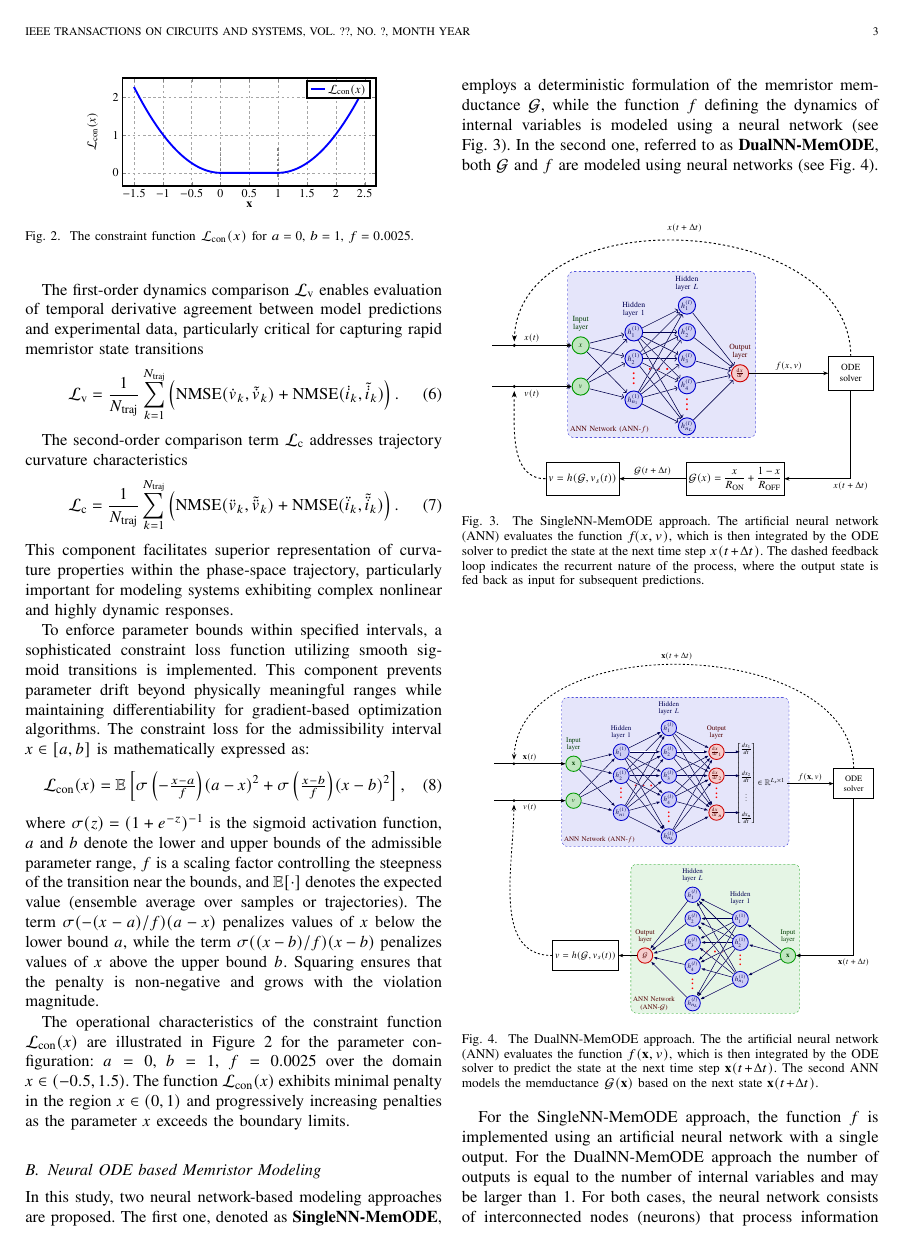
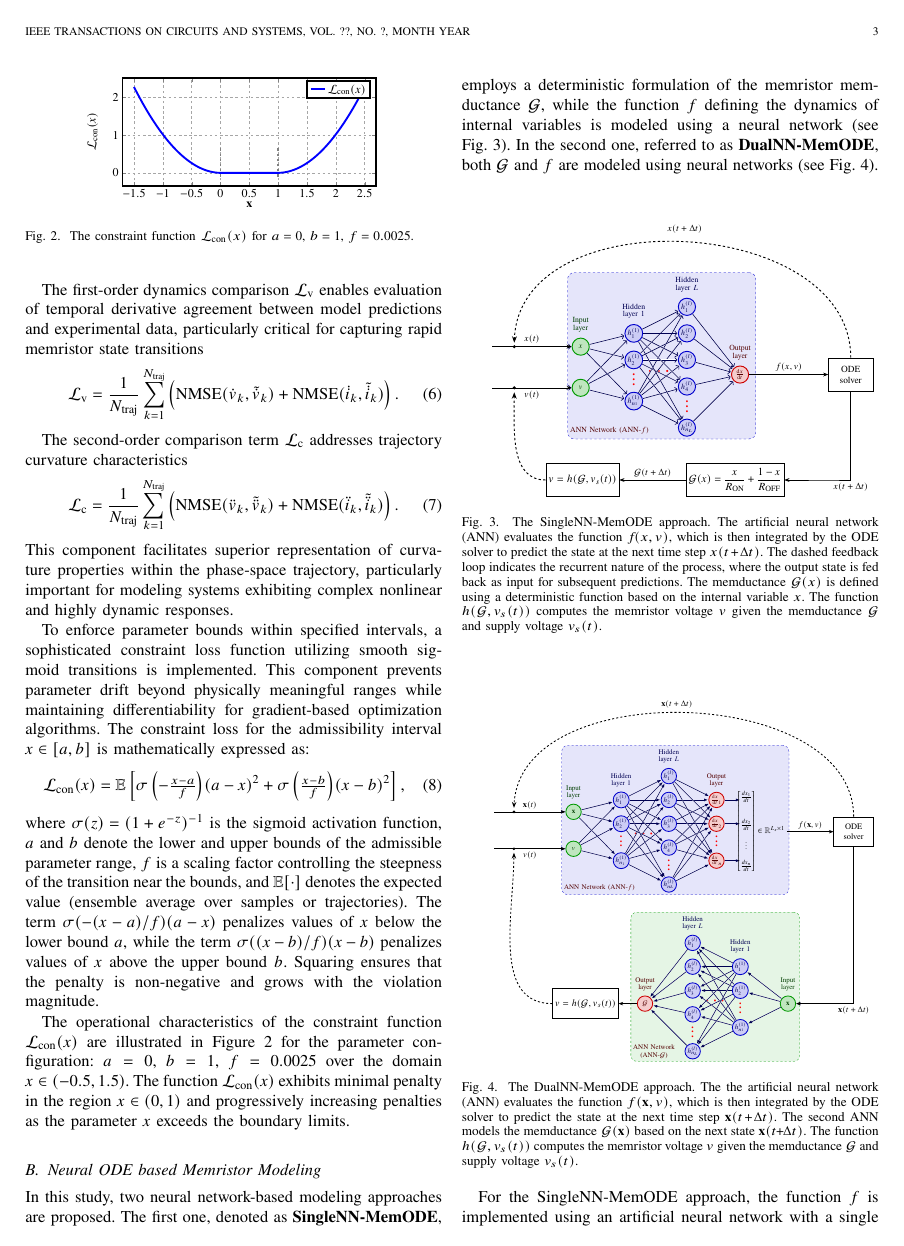
Before and after one commit to mancorz98/NNMemristoNotes, a LaTeX paper (main_ieee.tex): page 3 of 10. Compiled offline with pdfLaTeX; a missing font is replaced by an installed copy or a similar font; a LaTeX package or settings file that is missing is left out.

Commit message:
fix: prof review 2025-12-13

```diff
--- a/main_ieee.tex
+++ b/main_ieee.tex
@@ -319,7 +319,7 @@ The function \(\Loss_{\rm con}(x)\) exhibits minimal penalty in the region \(x\i
   \resizebox{\columnwidth}{!}{%
     \input{tex_figures/single_MemODE.tex}
   }
-  \caption{The \MemODEOne\ approach. The artificial neural network (ANN) evaluates the function \(f\!(x,v)\), which is then integrated by the ODE solver to predict the state at the next time step \(x(t + \Delta t)\). The dashed feedback loop indicates the recurrent nature of the process, where the output state is fed back as input for subsequent predictions.
+  \caption{The \MemODEOne\ approach. The artificial neural network (ANN) evaluates the function \(f\!(x,v)\), which is then integrated by the ODE solver to predict the state at the next time step \(x(t + \Delta t)\). The dashed feedback loop indicates the recurrent nature of the process, where the output state is fed back as input for subsequent predictions. The memductance \(\Gm(x)\) is defined using a deterministic function based on the internal variable \(x\). The function \(h(\G, v_s(t))\) computes the memristor voltage \(\vm\) given the memductance \(\G\) and supply voltage \(v_s(t)\).
   }
   \label{fig:nn_structure}
 \end{figure}
@@ -329,7 +329,7 @@ The function \(\Loss_{\rm con}(x)\) exhibits minimal penalty in the region \(x\i
   \resizebox{\columnwidth}{!}{%
     \input{tex_figures/dual_MemODE.tex}
   }
-  \caption{The \MemODETwo\ approach. The the artificial neural network (ANN) evaluates the function \(f(\mathbf{x},v)\), which is then integrated by the ODE solver to predict the state at the next time step \(\mathbf{x}(t\!+\!\Delta t)\). The second ANN models the  memductance \(\Gm(\mathbf{x})\) based on the next state \(\mathbf{x}(t\!+\!\Delta t)\).
+  \caption{The \MemODETwo\ approach. The the artificial neural network (ANN) evaluates the function \(f(\mathbf{x},v)\), which is then integrated by the ODE solver to predict the state at the next time step \(\mathbf{x}(t\!+\!\Delta t)\). The second ANN models the  memductance \(\Gm(\mathbf{x})\) based on the next state \(\mathbf{x}(t\!+\!\Delta t)\). The function \(h(\G, v_s(t))\) computes the memristor voltage \(\vm\) given the memductance \(\G\) and supply voltage \(v_s(t)\).
   }
   \label{fig:nn_structure_dual}
 \end{figure}
```
Also changed, not shown: main_ieee.pdf.
